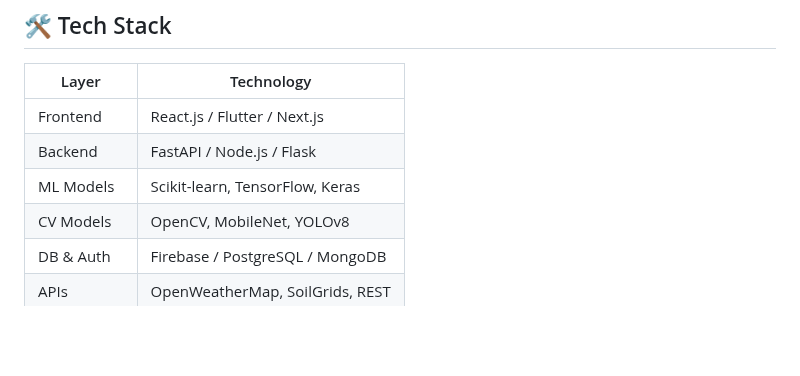
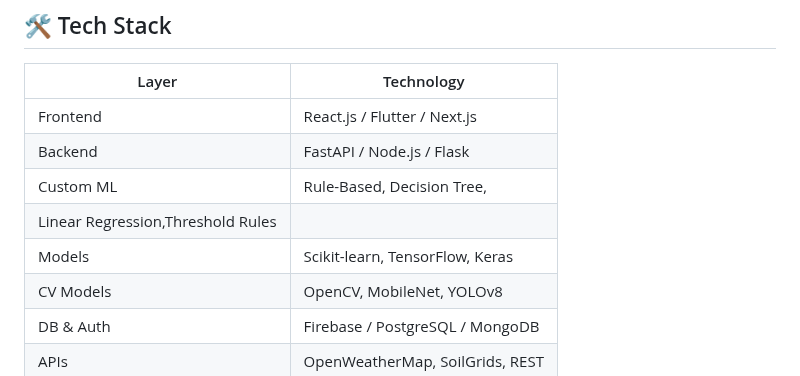
Before and after one commit to Theophilus-victor/AI, a Markdown page: README.md, the part around the change. GitHub-like rendering; blank space fills up the shorter version.

```diff
--- a/README.md
+++ b/README.md
@@ -49,7 +49,9 @@
 |-------------|-----------------------------------|
 | Frontend    | React.js / Flutter / Next.js      |
 | Backend     | FastAPI / Node.js / Flask         |
-| ML Models   | Scikit-learn, TensorFlow, Keras   |
+|Custom ML    | Rule-Based, Decision Tree,        |
+|               Linear Regression,Threshold Rules |
+|Models       | Scikit-learn, TensorFlow, Keras   |
 | CV Models   | OpenCV, MobileNet, YOLOv8         |
 | DB & Auth   | Firebase / PostgreSQL / MongoDB   |
 | APIs        | OpenWeatherMap, SoilGrids, REST   |
```
